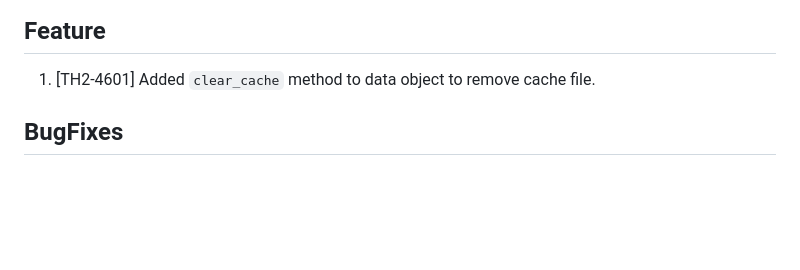
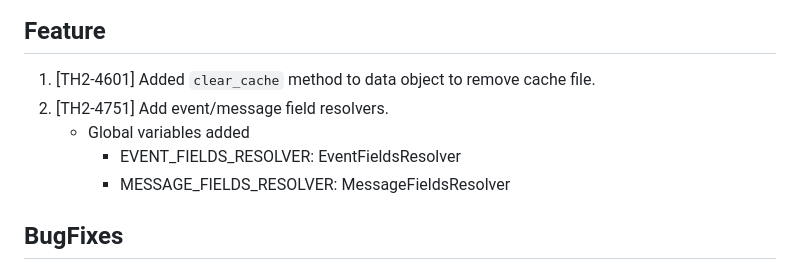
Before and after one commit to th2-net/th2-data-services, a Markdown page: release_notes.md, the part around the change. GitHub-like rendering; blank space fills up the shorter version.

Commit message:
release_notes updated

```diff
--- a/release_notes.md
+++ b/release_notes.md
@@ -378,6 +378,10 @@ This release implements performance bug fixes and provides Data object cache fil
 
 ## Feature
 1. [TH2-4601] Added `clear_cache` method to data object to remove cache file.
+2. [TH2-4751] Add event/message field resolvers.
+   - Global variables added
+     - EVENT_FIELDS_RESOLVER: EventFieldsResolver
+     - MESSAGE_FIELDS_RESOLVER: MessageFieldsResolver
 
 ## BugFixes
 1. [TH2-4603] Fix += joining feature. Now it keeps cache status.
```
